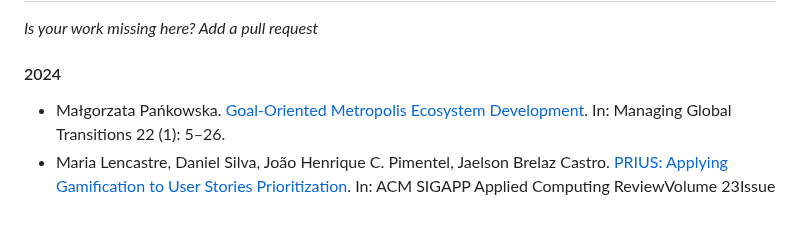
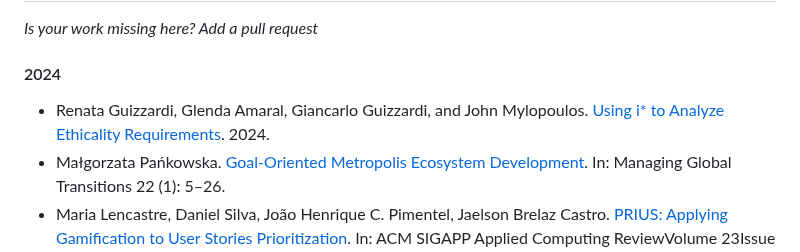
Before and after one commit to jhcp/piStar, a Markdown page: RESEARCH.md, the part around the change. Rendered like a GitHub page; blank space fills up the shorter version.

```diff
--- a/RESEARCH.md
+++ b/RESEARCH.md
@@ -13,6 +13,8 @@ If you somehow used the piStar tool on your academic work, please reference one
 *Is your work missing here? Add a pull request*
 
 #### 2024
+
+- Renata Guizzardi, Glenda Amaral, Giancarlo Guizzardi, and John Mylopoulos. [Using i* to Analyze Ethicality Requirements](https://www.researchgate.net/profile/Giancarlo-Guizzardi-2/publication/381577268_Using_i_to_Analyze_Ethicality_Requirements/links/66749f97d21e220d89c408b1/Using-i-to-Analyze-Ethicality-Requirements.pdf). 2024.
 - Małgorzata Pańkowska. [Goal-Oriented Metropolis Ecosystem Development](https://www.hippocampus.si/ISSN/1854-6935/22.5-26.pdf). In: Managing Global Transitions 22 (1): 5–26.
 - Maria Lencastre, Daniel Silva, João Henrique C. Pimentel, Jaelson Brelaz Castro. [PRIUS: Applying Gamification to User Stories Prioritization](https://dl.acm.org/doi/abs/10.1145/3642964.3642967). In: ACM SIGAPP Applied Computing ReviewVolume 23Issue 4pp 27–44https://doi.org/10.1145/3642964.3642967
 
```
